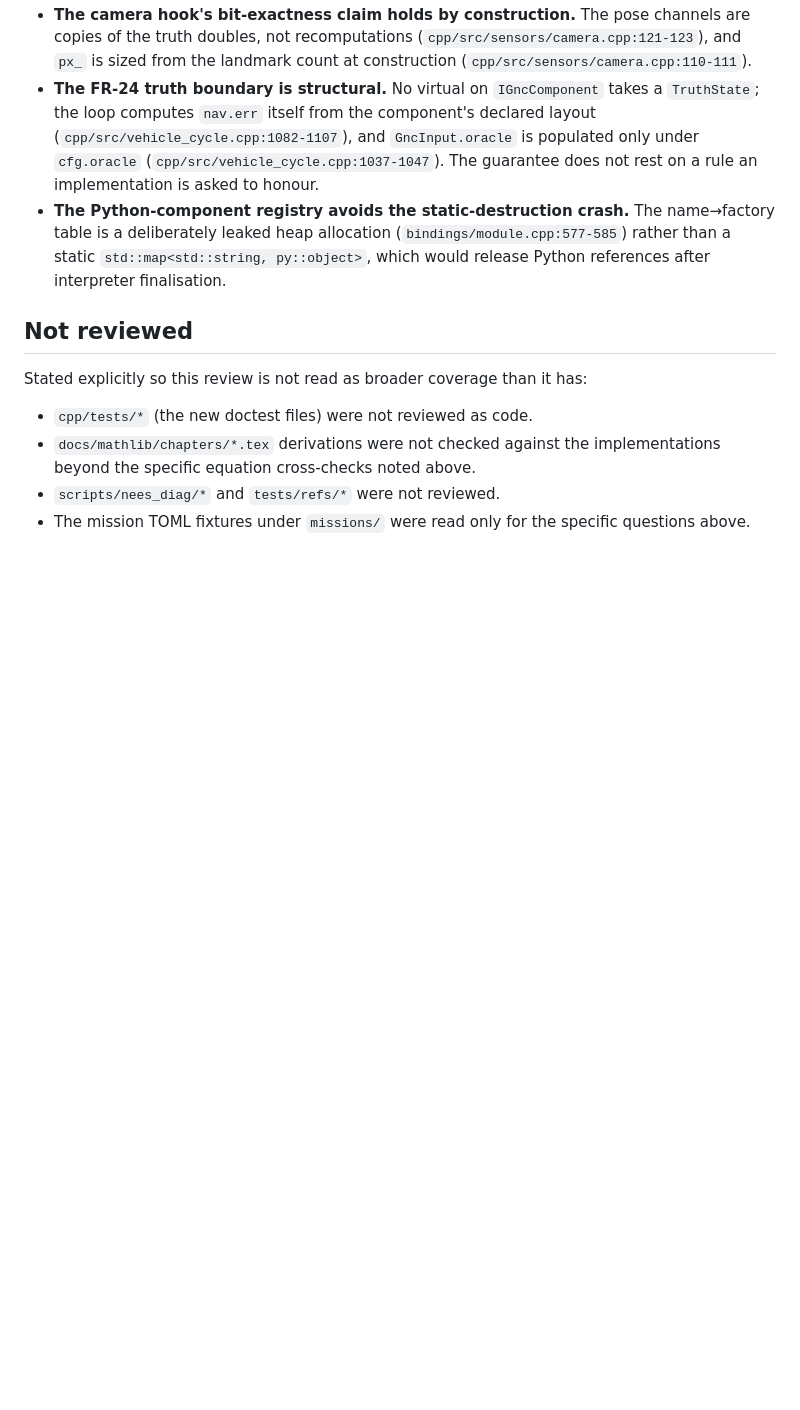
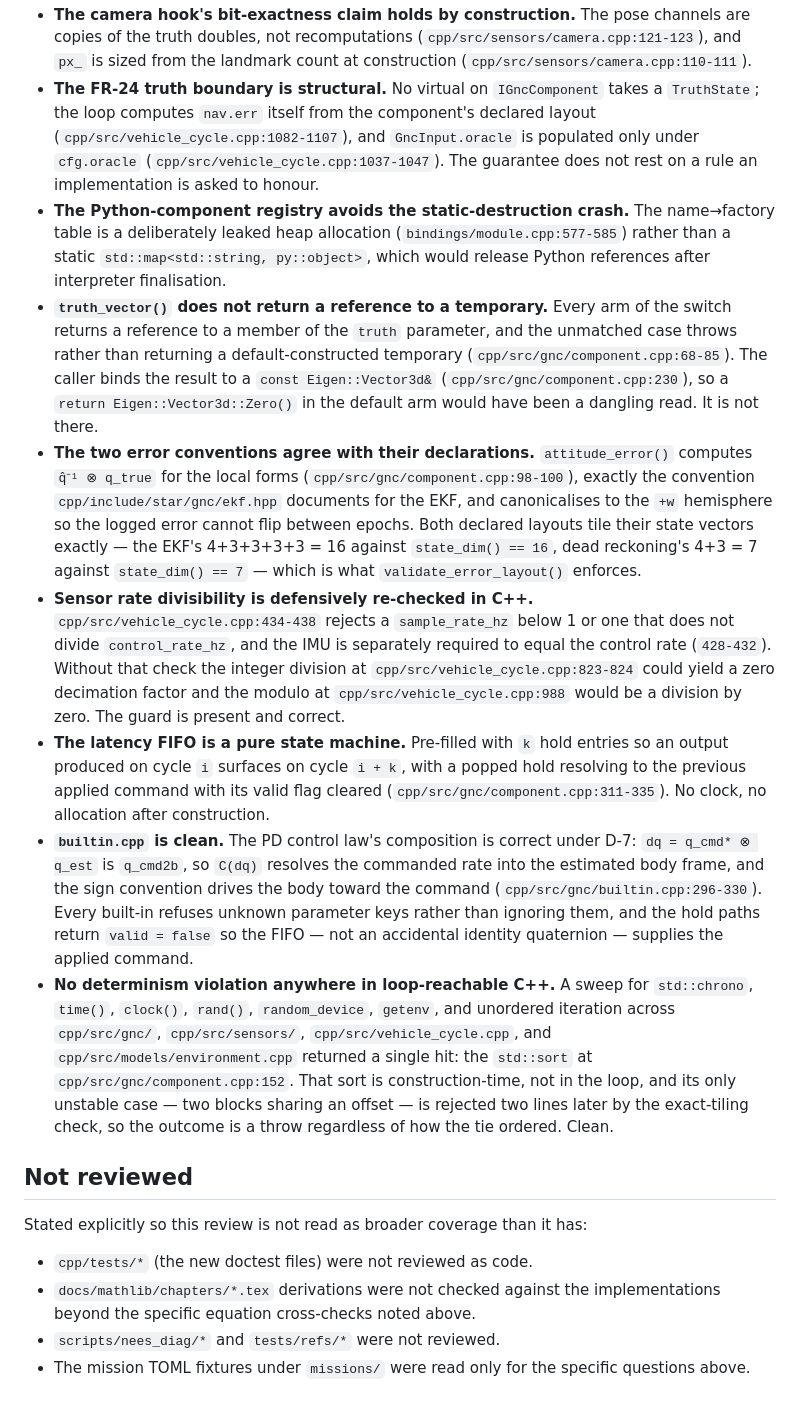
Before and after one commit to JusHoya/star_reacher, a Markdown page: docs/review/phase6_code_review.md, the part around the change. Rendered like a GitHub page; blank space fills up the shorter version.

Commit message:
Extend the Phase 6 review with the component and determinism sweep
Second review pass, covering the built-in components, the error-state
layout arithmetic, the latency FIFO, and a determinism sweep of all
loop-reachable C++.

- Record that truth_vector() returns references only to members of its
  truth argument and throws on the unmatched case, so the const-reference
  binding in compute_error_state is not a dangling read.
- Confirm the local attitude-error convention in component.cpp matches
  the convention ekf.hpp declares, and that both declared layouts tile
  their state vectors exactly.
- Confirm the sensor-rate divisibility guard is present, which is what
  keeps the decimation modulo from being a division by zero.
- Record the PD control law's composition as correct under D-7 and the
  latency FIFO as a pure state machine.
- Record the determinism sweep as clean: no clock, unseeded RNG, or
  unordered iteration in loop-reachable code, and the one std::sort is
  construction-time with its unstable case rejected immediately after.

Co-Authored-By: Claude Opus 4.8 (1M context) <noreply@anthropic.com>
Claude-Session: https://claude.ai/code/session_015h4zcEvTdky8VzfgZyUgMJ

```diff
--- a/docs/review/phase6_code_review.md
+++ b/docs/review/phase6_code_review.md
@@ -430,6 +430,48 @@ well as the flag.
   (`bindings/module.cpp:577-585`) rather than a static `std::map<std::string,
   py::object>`, which would release Python references after interpreter
   finalisation.
+- **`truth_vector()` does not return a reference to a temporary.** Every arm
+  of the switch returns a reference to a member of the `truth` parameter, and
+  the unmatched case throws rather than returning a default-constructed
+  temporary (`cpp/src/gnc/component.cpp:68-85`). The caller binds the result
+  to a `const Eigen::Vector3d&` (`cpp/src/gnc/component.cpp:230`), so a
+  `return Eigen::Vector3d::Zero()` in the default arm would have been a
+  dangling read. It is not there.
+- **The two error conventions agree with their declarations.**
+  `attitude_error()` computes `q̂⁻¹ ⊗ q_true` for the local forms
+  (`cpp/src/gnc/component.cpp:98-100`), exactly the convention
+  `cpp/include/star/gnc/ekf.hpp` documents for the EKF, and canonicalises to
+  the `+w` hemisphere so the logged error cannot flip between epochs. Both
+  declared layouts tile their state vectors exactly — the EKF's 4+3+3+3+3 = 16
+  against `state_dim() == 16`, dead reckoning's 4+3 = 7 against
+  `state_dim() == 7` — which is what `validate_error_layout()` enforces.
+- **Sensor rate divisibility is defensively re-checked in C++.**
+  `cpp/src/vehicle_cycle.cpp:434-438` rejects a `sample_rate_hz` below 1 or
+  one that does not divide `control_rate_hz`, and the IMU is separately
+  required to equal the control rate (`428-432`). Without that check the
+  integer division at `cpp/src/vehicle_cycle.cpp:823-824` could yield a zero
+  decimation factor and the modulo at `cpp/src/vehicle_cycle.cpp:988` would be
+  a division by zero. The guard is present and correct.
+- **The latency FIFO is a pure state machine.** Pre-filled with `k` hold
+  entries so an output produced on cycle `i` surfaces on cycle `i + k`, with a
+  popped hold resolving to the previous applied command with its valid flag
+  cleared (`cpp/src/gnc/component.cpp:311-335`). No clock, no allocation after
+  construction.
+- **`builtin.cpp` is clean.** The PD control law's composition is correct
+  under D-7: `dq = q_cmd* ⊗ q_est` is `q_cmd2b`, so `C(dq)` resolves the
+  commanded rate into the estimated body frame, and the sign convention drives
+  the body toward the command (`cpp/src/gnc/builtin.cpp:296-330`). Every
+  built-in refuses unknown parameter keys rather than ignoring them, and the
+  hold paths return `valid = false` so the FIFO — not an accidental identity
+  quaternion — supplies the applied command.
+- **No determinism violation anywhere in loop-reachable C++.** A sweep for
+  `std::chrono`, `time()`, `clock()`, `rand()`, `random_device`, `getenv`, and
+  unordered iteration across `cpp/src/gnc/`, `cpp/src/sensors/`,
+  `cpp/src/vehicle_cycle.cpp`, and `cpp/src/models/environment.cpp` returned a
+  single hit: the `std::sort` at `cpp/src/gnc/component.cpp:152`. That sort is
+  construction-time, not in the loop, and its only unstable case — two blocks
+  sharing an offset — is rejected two lines later by the exact-tiling check,
+  so the outcome is a throw regardless of how the tie ordered. Clean.
 
 ## Not reviewed
 
```
